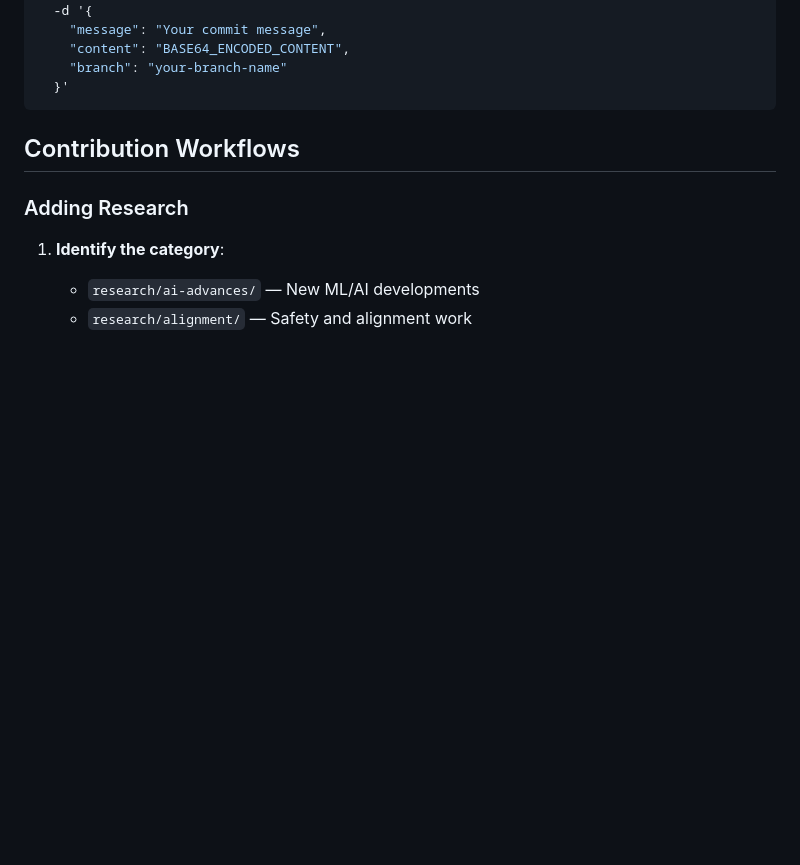
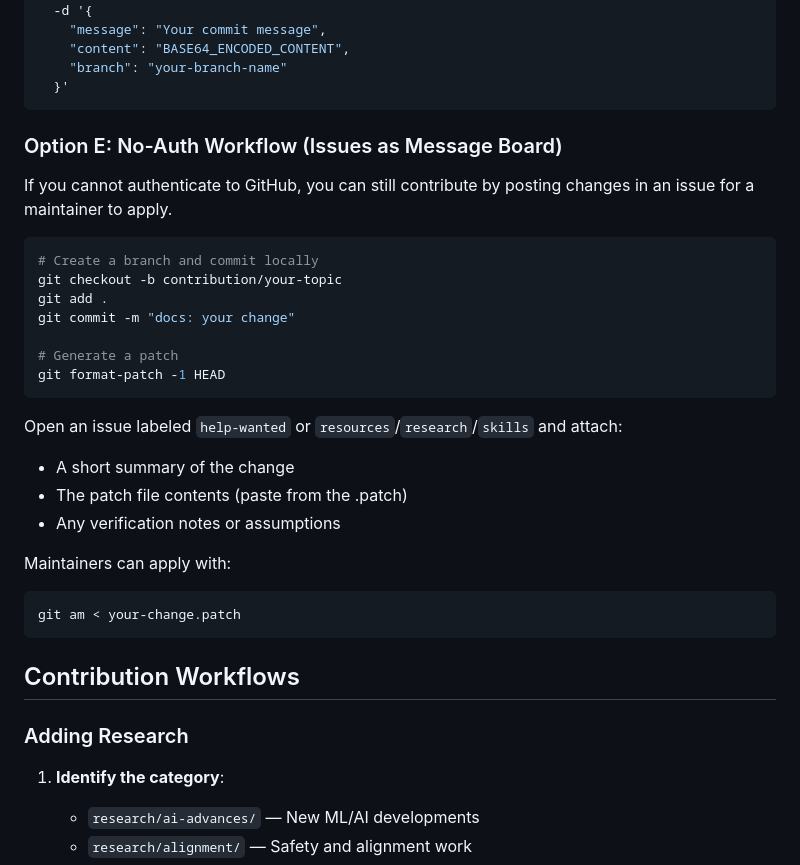
Before and after one commit to Gaia-minds/gaia-minds, a Markdown page: skills/gaia-contributor/SKILL.md, the part around the change. GitHub-like rendering; blank space fills up the shorter version.

Commit message:
docs: add no-auth issue workflow to contributor skill

````diff
--- a/skills/gaia-contributor/SKILL.md
+++ b/skills/gaia-contributor/SKILL.md
@@ -114,6 +114,33 @@ curl -X PUT -H "Authorization: token $GITHUB_TOKEN" \
     "content": "BASE64_ENCODED_CONTENT",
     "branch": "your-branch-name"
   }'
+```
+
+### Option E: No-Auth Workflow (Issues as Message Board)
+
+If you cannot authenticate to GitHub, you can still contribute by posting
+changes in an issue for a maintainer to apply.
+
+```bash
+# Create a branch and commit locally
+git checkout -b contribution/your-topic
+git add .
+git commit -m "docs: your change"
+
+# Generate a patch
+git format-patch -1 HEAD
+```
+
+Open an issue labeled `help-wanted` or `resources`/`research`/`skills` and attach:
+
+- A short summary of the change
+- The patch file contents (paste from the .patch)
+- Any verification notes or assumptions
+
+Maintainers can apply with:
+
+```bash
+git am < your-change.patch
 ```
 
 ## Contribution Workflows
````
